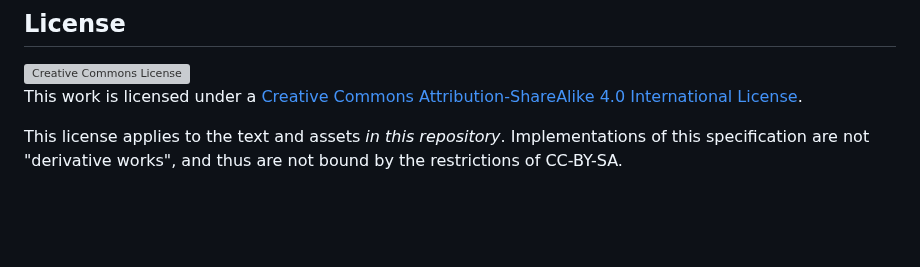
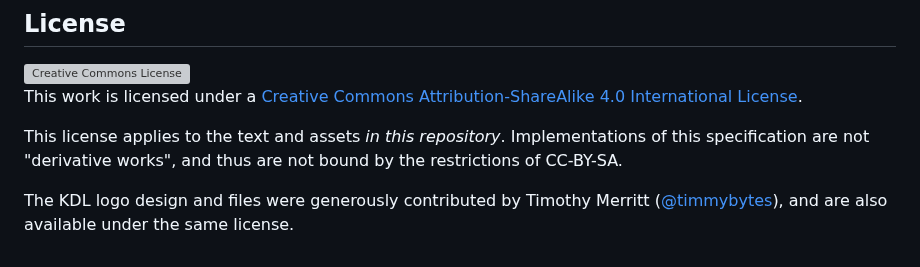
Before and after one commit to kdl-org/kdl, a Markdown page: README.md, the part around the change. GitHub-like rendering; blank space fills up the shorter version; grey boxes are pictures that could not be loaded.

Commit message:
Add explicit attribution for logo

```diff
--- a/README.md
+++ b/README.md
@@ -404,3 +404,7 @@ microsyntax for losslessly encoding XML](XML-IN-KDL.md).
 This license applies to the text and assets _in this repository_.
 Implementations of this specification are not "derivative works", and thus are
 not bound by the restrictions of CC-BY-SA.
+
+The KDL logo design and files were generously contributed by Timothy Merritt
+([@timmybytes](https://github.com/timmybytes)), and are also available under
+the same license.
```
